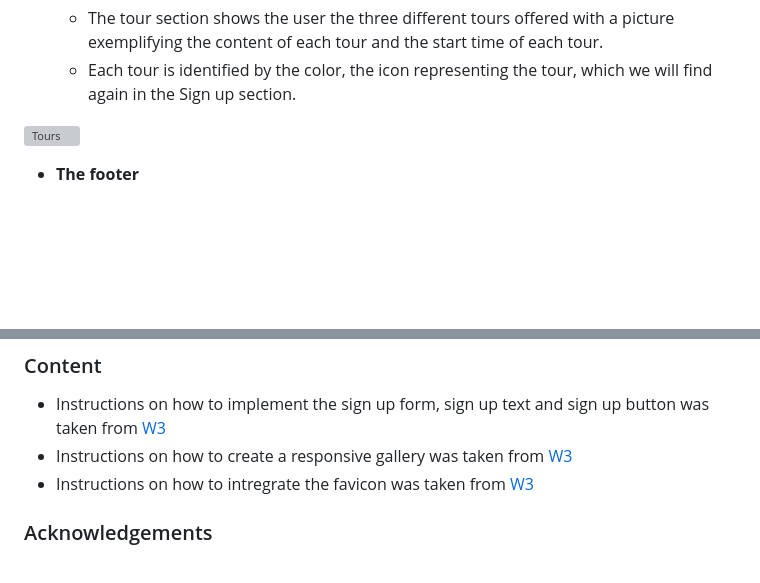
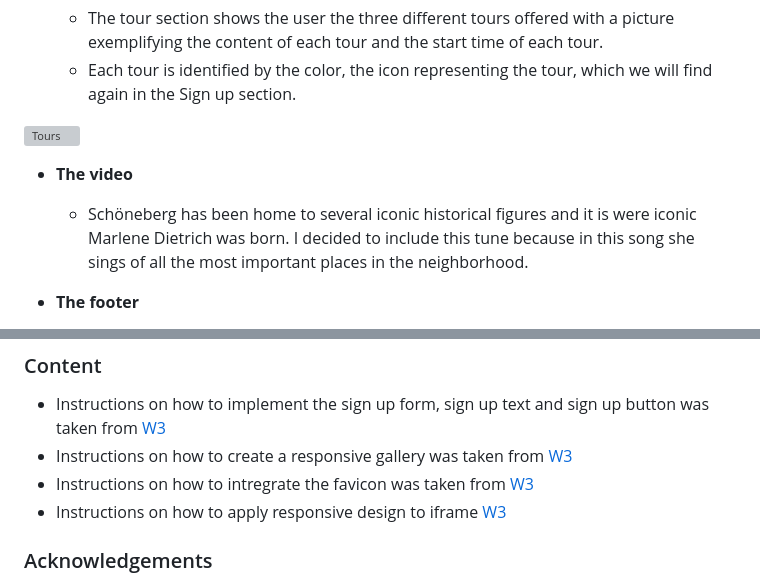
Before and after one commit to AlessandroRossi87/DiscoverSchoneberg, a Markdown page: README.md, 2 parts joined by grey strips. Rendered like a GitHub page; blank space fills up the shorter version; grey boxes are pictures that could not be loaded.

Commit message:
Added video description in readme

```diff
--- a/README.md
+++ b/README.md
@@ -56,6 +56,10 @@ Originally I had intended to make extensive use of pictures like using part of t
   - Each tour is identified by the color, the icon representing the tour, which we will find again in the Sign up section.
 
 ![Tours](https://github.com/AlessandroRossi87/project1discoverschoneberg/blob/main/assets/readmeimgs/tours.png)
+
+- **The video**
+
+  - Schöneberg has been home to several iconic historical figures and it is were iconic Marlene Dietrich was born. I decided to include this tune because in this song she sings of all the most important places in the neighborhood.
 
 - **The footer**
 
@@ -145,6 +149,7 @@ signup.jpeg [Adobe Stock](https://stock.adobe.com/de/search?k=pallasseum&asset_i
 - Instructions on how to implement the sign up form, sign up text and sign up button was taken from [W3](https://www.w3schools.com/html/html_forms.asp)
 - Instructions on how to create a responsive gallery was taken from [W3](https://www.w3schools.com/css/tryit.asp?filename=trycss3_flexbox_image_gallery)
 - Instructions on how to intregrate the favicon was taken from [W3](https://www.w3schools.com/html/html_favicon.asp)
+- Instructions on how to apply responsive design to iframe [W3](https://www.w3schools.com/howto/howto_css_responsive_iframes.asp)
 
 ### Acknowledgements
 
```
